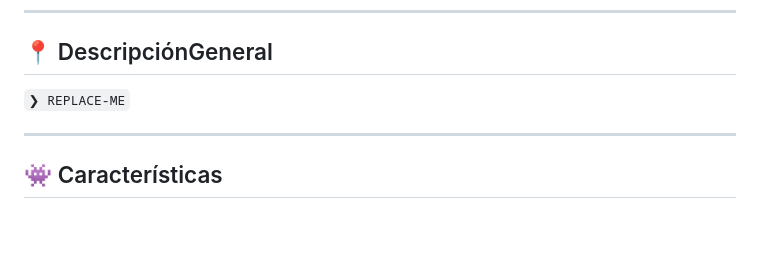
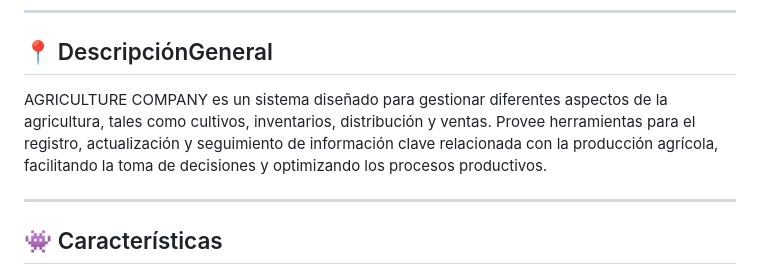
Before and after one commit to ISCOUTB/AG-AgricultureCompany, a Markdown page: README.md, the part around the change. Rendered like a GitHub page; blank space fills up the shorter version.

```diff
--- a/README.md
+++ b/README.md
@@ -40,7 +40,7 @@
 
 ## 📍 DescripciónGeneral
 
-<code>❯ REPLACE-ME</code>
+AGRICULTURE COMPANY es un sistema diseñado para gestionar diferentes aspectos de la agricultura, tales como cultivos, inventarios, distribución y ventas. Provee herramientas para el registro, actualización y seguimiento de información clave relacionada con la producción agrícola, facilitando la toma de decisiones y optimizando los procesos productivos.
 
 ---
 
```
